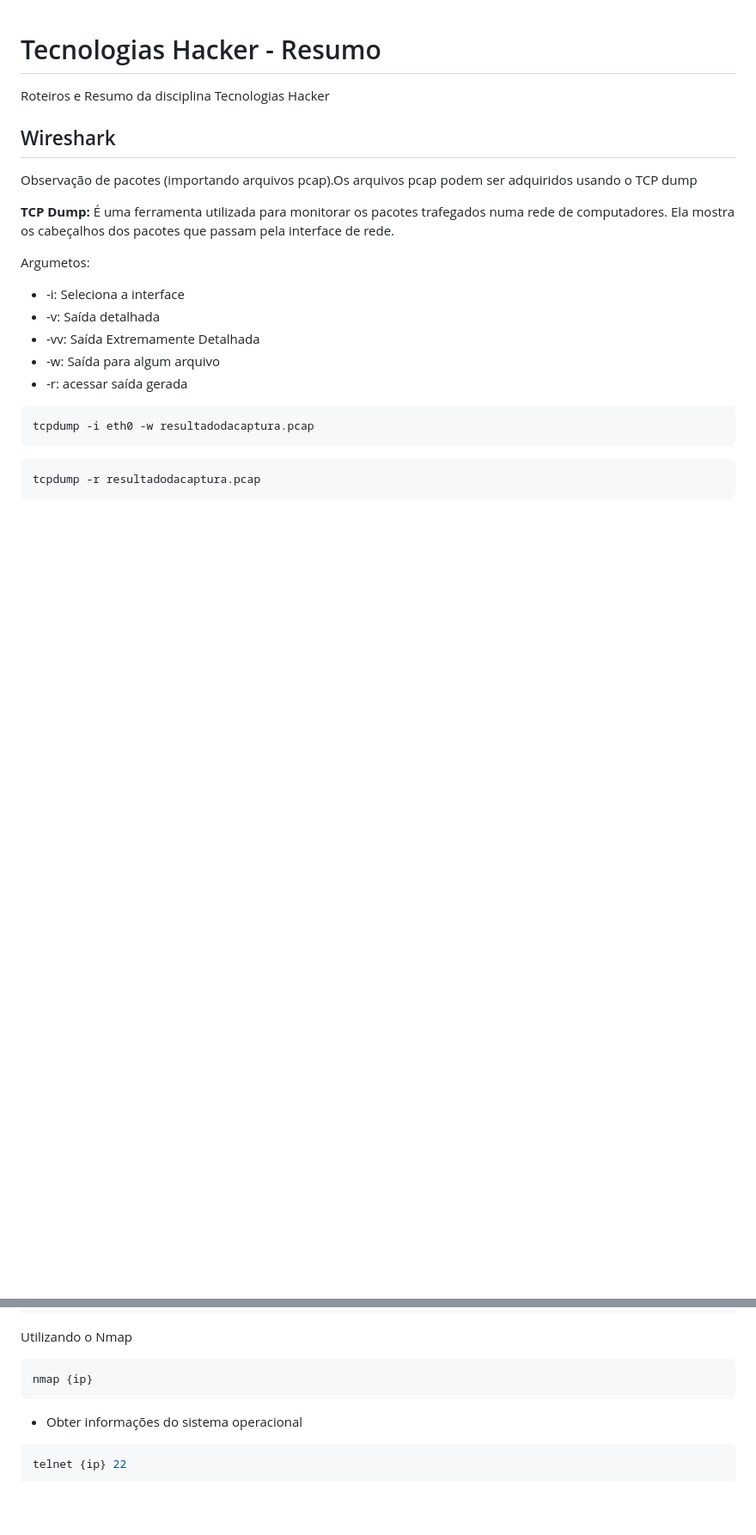
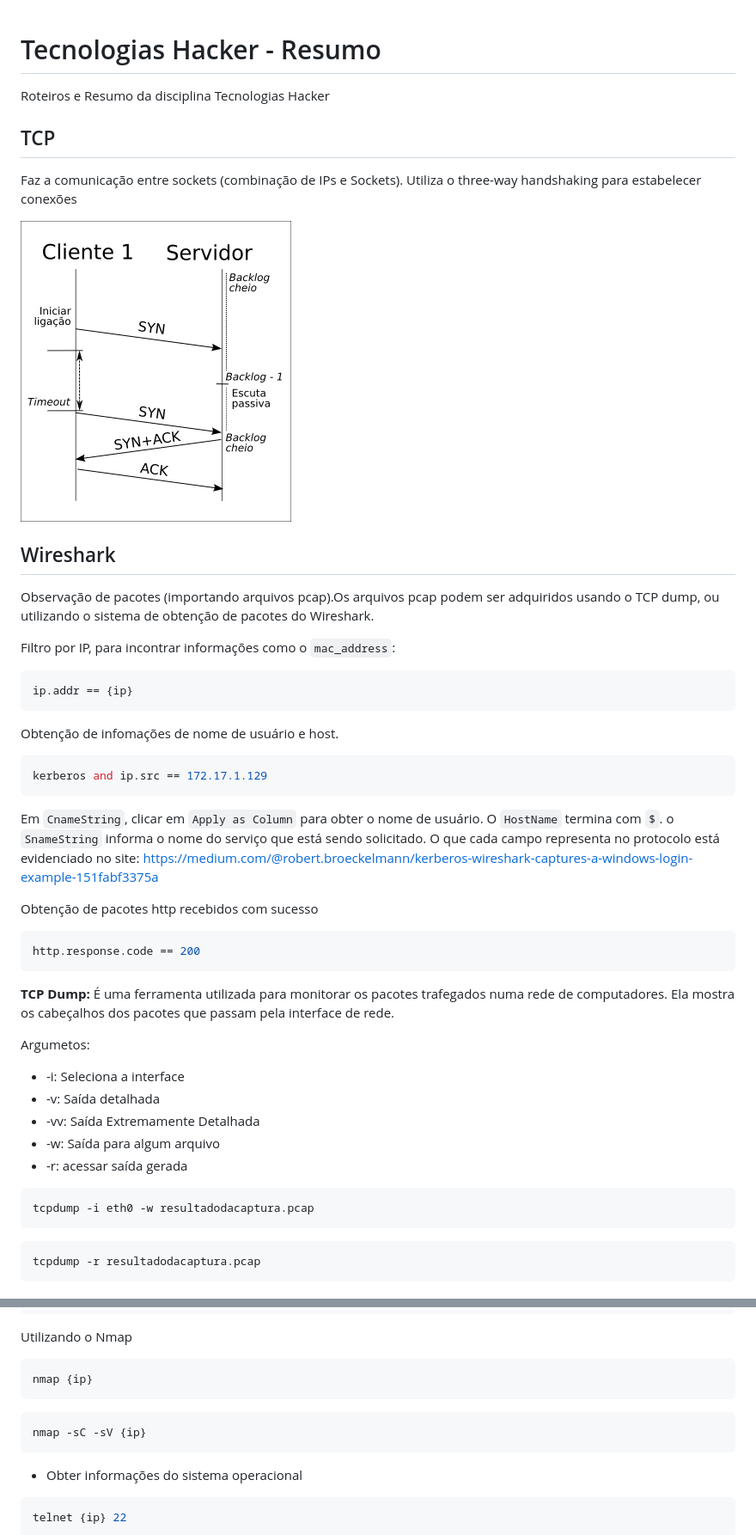
Before and after one commit to leonardodma/teckHack, a Markdown page: README.md, 2 parts joined by grey strips. Shown at 86% size. Rendered like a GitHub page; pictures changed too: img/tcp.png (added); blank space fills up the shorter version.

````diff
--- a/README.md
+++ b/README.md
@@ -2,9 +2,35 @@
 
 Roteiros e Resumo da disciplina Tecnologias Hacker
 
+## TCP
+
+Faz a comunicação entre sockets (combinação de IPs e Sockets). Utiliza o three-way handshaking para estabelecer conexões
+
+![tcp](./img/tcp.png)
+
 ## Wireshark
 
-Observação de pacotes (importando arquivos pcap).Os arquivos pcap podem ser adquiridos usando o TCP dump
+Observação de pacotes (importando arquivos pcap).Os arquivos pcap podem ser adquiridos usando o TCP dump, ou utilizando o sistema de obtenção de pacotes do Wireshark.
+
+Filtro por IP, para incontrar informações como o `mac_address`:
+
+```console
+ip.addr == {ip}
+```
+
+Obtenção de infomações de nome de usuário e host.
+
+```console
+kerberos and ip.src == 172.17.1.129
+```
+
+Em `CnameString`, clicar em `Apply as Column` para obter o nome de usuário. O `HostName` termina com `$`. o `SnameString` informa o nome do serviço que está sendo solicitado. O que cada campo representa no protocolo está evidenciado no site: https://medium.com/@robert.broeckelmann/kerberos-wireshark-captures-a-windows-login-example-151fabf3375a
+
+Obtenção de pacotes http recebidos com sucesso
+
+```console
+http.response.code == 200
+```
 
 **TCP Dump:** É uma ferramenta utilizada para monitorar os pacotes trafegados numa rede de computadores. Ela mostra os cabeçalhos dos pacotes que passam pela interface de rede.
 
@@ -66,6 +92,10 @@ Utilizando o Nmap
 
 ```console
 nmap {ip}
+```
+
+```console
+nmap -sC -sV {ip}
 ```
 
 - Obter informações do sistema operacional
````
Also changed, not shown: other parts of README.md (+9 -1 lines), cupp-master/CHANGELOG.md (added, +31 -0 lines), cupp-master/README.md (added, +115 -0 lines), 10 other files.
